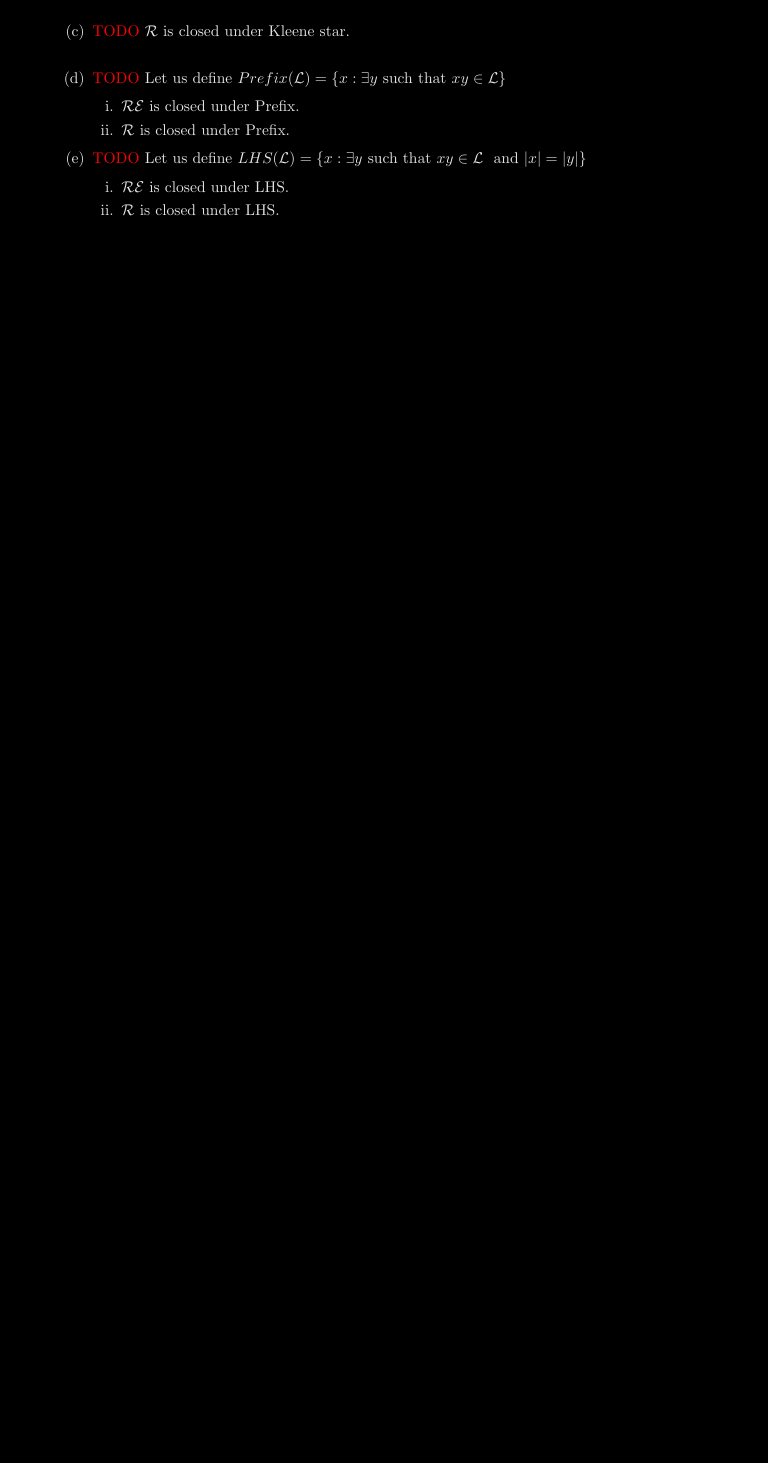
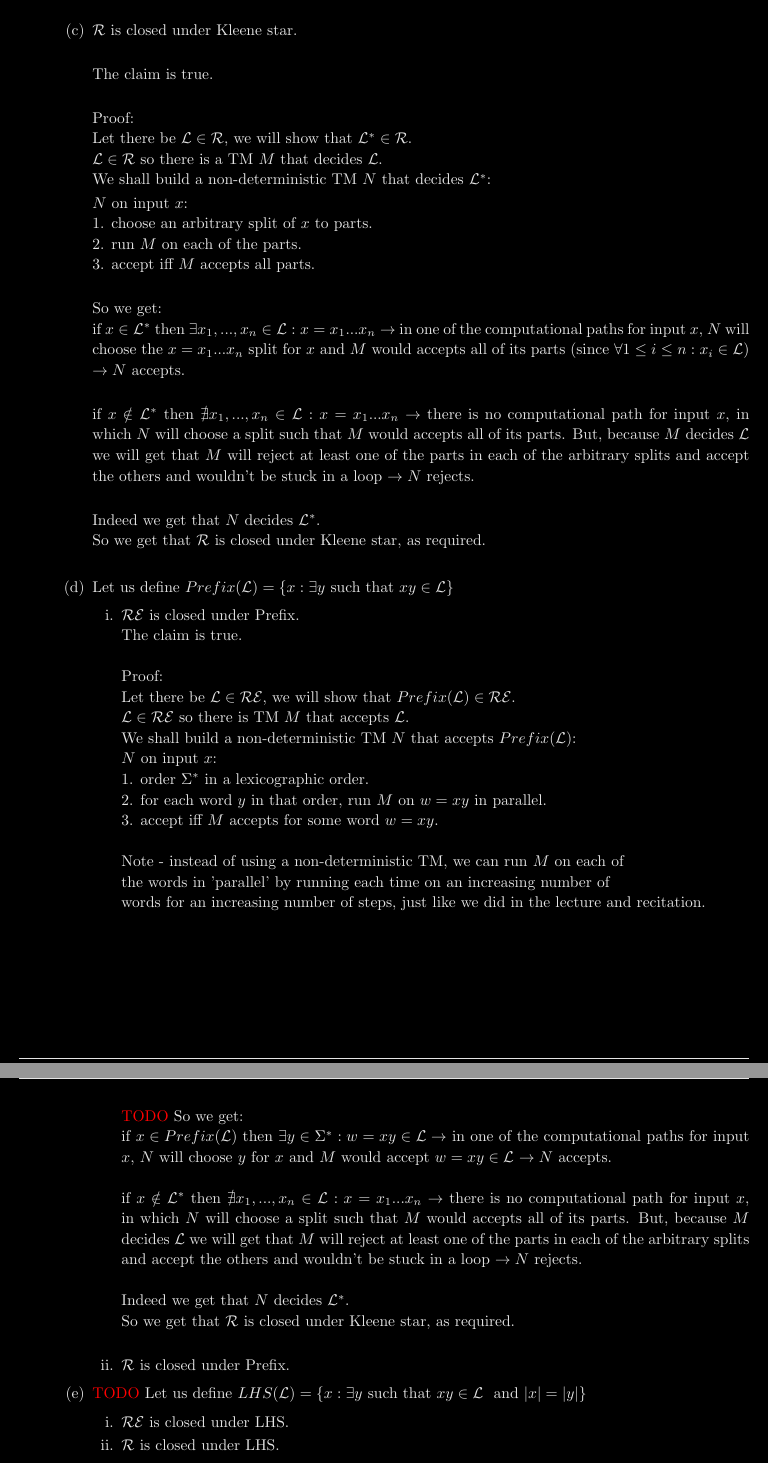
Before and after one commit to MikeZed/Computational_Modules_Exercises, a LaTeX document (CM_Ex3/CM_Ex3.tex, which reads CM_Ex3/answers/3c.tex, CM_Ex3/answers/3d.tex): part of page 4 of 5 before the commit and two parts of pages 5 and 6 of 7 after it, the two joined at a grey line, cut so that both start at the same text, the shorter picture padded with empty space. Compiled offline with pdfLaTeX; a LaTeX package or settings file that is missing is left out.

Commit message:
+ 3c, 3d

```diff
--- a/CM_Ex3/answers/3c.tex
+++ b/CM_Ex3/answers/3c.tex
@@ -1 +1,28 @@
 $\Rcl$ is closed under Kleene star. \\
+
+The claim is true. \\
+
+Proof: \\
+Let there be $\lang \in \Rcl$, we will show that $\lang^* \in \Rcl$. \\
+$\lang \in \Rcl$ so there is a TM $M$ that decides $\lang$. \\
+We shall build a non-deterministic TM $N$ that decides $\lang^*$:
+
+$N \text{ on input } x$: \\
+1. choose an arbitrary split of $x$ to parts. \\
+2. run $M$ on each of the parts. \\
+3. accept iff $M$ accepts all parts. \\
+
+So we get: \\
+if $x \in \lang^*$ then
+$\exists x_1,...,x_n \in \lang: x=x_1...x_n \rightarrow $ in one of the computational
+paths for input $x$, $N$ will choose the $x=x_1...x_n$ split for $x$ and $M$ would accepts all of its parts
+(since $\forall 1 \leq i \leq n: x_i \in \lang$) $\rightarrow N$ accepts. \\
+
+if $x \notin \lang^*$  then
+$\nexists x_1,...,x_n \in \lang: x=x_1...x_n \rightarrow $ there is no computational
+path for input $x$, in which $N$ will choose a split such that $M$ would accepts all of its parts.
+But, because $M$ decides $\lang$ we will get that $M$ will reject at least one of the parts in
+each of the arbitrary splits and accept the others and wouldn't be stuck in a loop $\rightarrow N$ rejects. \\
+
+Indeed we get that $N$ decides $\lang^*$. \\
+So we get that  $\Rcl$ is closed under Kleene star, as required. \\
--- a/CM_Ex3/answers/3d.tex
+++ b/CM_Ex3/answers/3d.tex
@@ -2,6 +2,40 @@ Let us define $Prefix(\lang) = \{x : \exists y \text{ such that } xy \in \lang\}
 
 \begin{enumerate}[i.]
     \item $\REcl$ is closed under Prefix.
+
+          The claim is true. \\
+
+          Proof: \\
+          Let there be $\lang \in \REcl$, we will show that $Prefix(\lang) \in \REcl$. \\
+          $\lang \in \REcl$ so there is TM $M$ that accepts $\lang$. \\
+          We shall build a non-deterministic TM $N$ that accepts $Prefix(\lang)$:
+
+          $N \text{ on input } x$: \\
+          1. order $\AB^*$ in a lexicographic order. \\
+          2. for each word $y$ in that order, run $M$ on $w=xy$ in parallel. \\
+          3. accept iff $M$ accepts for some word $w=xy$. \\
+
+          Note - instead of using a non-deterministic TM, we can run $M$ on each of \\
+          the words in 'parallel' by running each time on an increasing number of \\
+          words for an increasing number of steps, just like we did in the lecture and recitation. \\ \\ \\ \\ \\ \\
+
+
+          \TODO
+          So we get: \\
+          if $x \in Prefix(\lang)$ then
+          $\exists y \in \AB^*: w=xy \in \lang \rightarrow $ in one of the computational
+          paths for input $x$, $N$ will choose $y$ for $x$ and $M$ would accept $w=xy \in \lang$
+          $\rightarrow N$ accepts. \\
+
+          if $x \notin \lang^*$  then
+          $\nexists x_1,...,x_n \in \lang: x=x_1...x_n \rightarrow $ there is no computational
+          path for input $x$, in which $N$ will choose a split such that $M$ would accepts all of its parts.
+          But, because $M$ decides $\lang$ we will get that $M$ will reject at least one of the parts in
+          each of the arbitrary splits and accept the others and wouldn't be stuck in a loop $\rightarrow N$ rejects. \\
+
+          Indeed we get that $N$ decides $\lang^*$. \\
+          So we get that  $\Rcl$ is closed under Kleene star, as required. \\
+
 
 
     \item $\Rcl$ is closed under Prefix.
```
Also changed, not shown: CM_Ex3/CM_Ex3.tex (+4 -2 lines), CM_Ex3/answers/3b.tex (+1 -1 lines).
